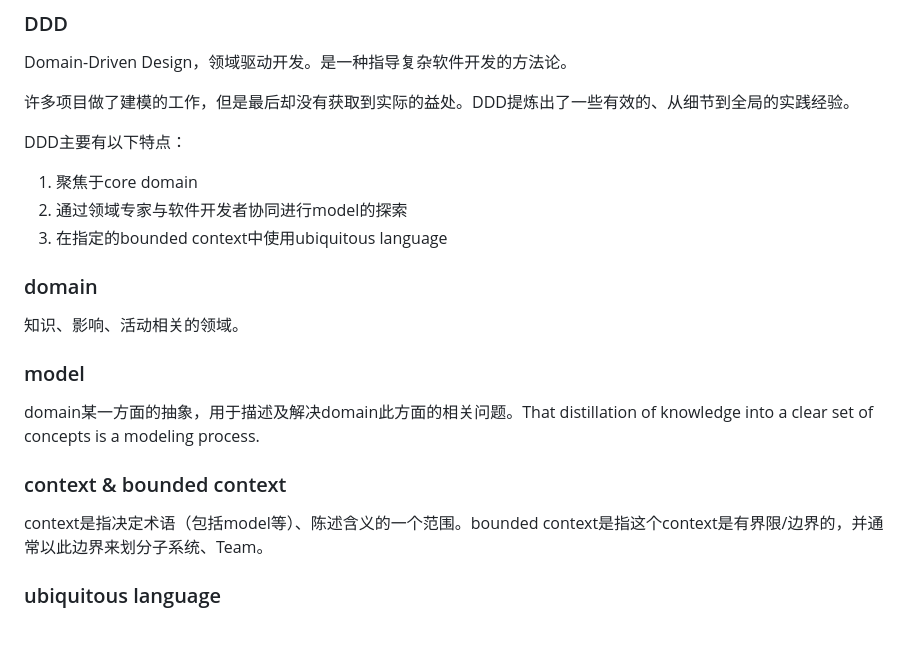
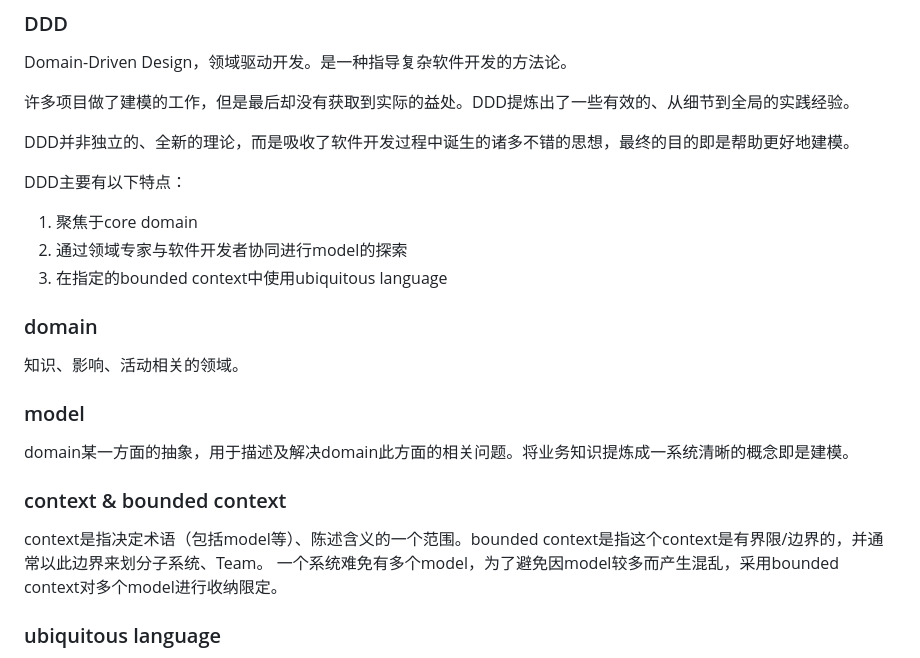
Before and after one commit to MoonChaserChen/Re0-DDD, a Markdown page: docs/DDD_Reference_2015-03/Acknowledgements.md, the part around the change printed below. Rendered like a GitHub page; blank space fills up the shorter version.

```diff
--- a/docs/DDD_Reference_2015-03/Acknowledgements.md
+++ b/docs/DDD_Reference_2015-03/Acknowledgements.md
@@ -4,6 +4,8 @@
 Domain-Driven Design，领域驱动开发。是一种指导复杂软件开发的方法论。
 
 许多项目做了建模的工作，但是最后却没有获取到实际的益处。DDD提炼出了一些有效的、从细节到全局的实践经验。
+
+DDD并非独立的、全新的理论，而是吸收了软件开发过程中诞生的诸多不错的思想，最终的目的即是帮助更好地建模。
 
 DDD主要有以下特点：
 1. 聚焦于core domain
@@ -13,8 +15,9 @@ DDD主要有以下特点：
 ### domain
 知识、影响、活动相关的领域。
 ### model
-domain某一方面的抽象，用于描述及解决domain此方面的相关问题。That distillation of knowledge into a clear set of concepts is a modeling process.
+domain某一方面的抽象，用于描述及解决domain此方面的相关问题。将业务知识提炼成一系统清晰的概念即是建模。
 ### context & bounded context
 context是指决定术语（包括model等）、陈述含义的一个范围。bounded context是指这个context是有界限/边界的，并通常以此边界来划分子系统、Team。
+一个系统难免有多个model，为了避免因model较多而产生混乱，采用bounded context对多个model进行收纳限定。
 ### ubiquitous language
 在一个bounded context中，被一个团队所统一使用的术语。包括开发人员之间的统一，也包括开发人员与领域专家之间的统一。
```
Also changed, not shown: other parts of docs/DDD_Reference_2015-03/Acknowledgements.md (+14 -30 lines), docs/其它/草稿.md (+20 -0 lines), docs/images/pattern-language-overview.png (added), docs/images/ubiquitousLanguage.png (added).
